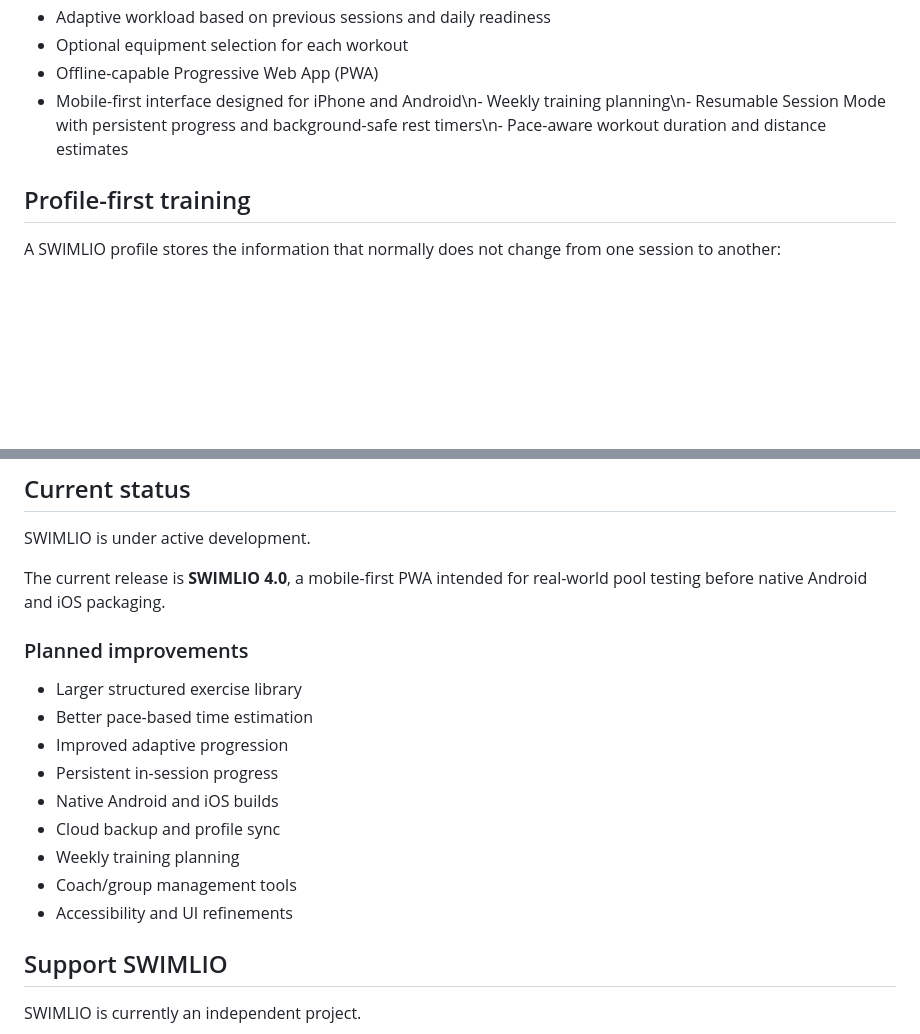
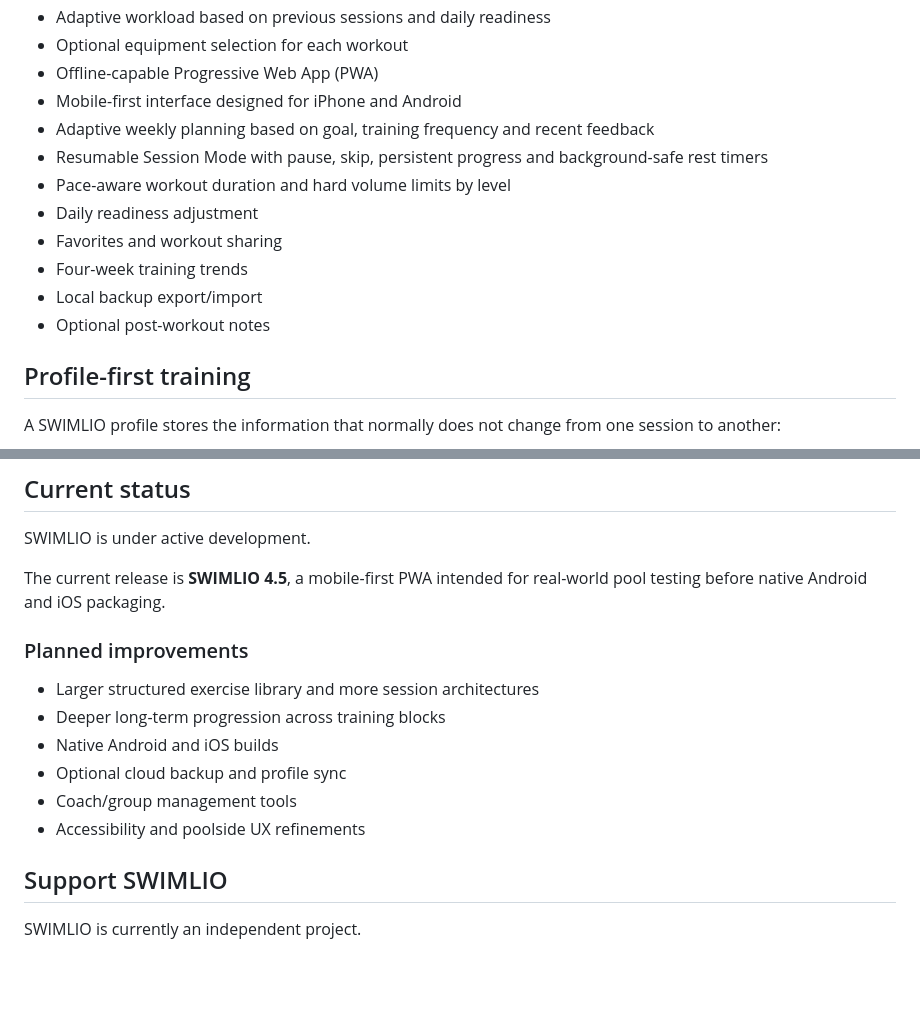
Before and after one commit to ilBonix/swimlio, a Markdown page: README.md, 2 parts joined by grey strips. Drawn GitHub-style; blank space fills up the shorter version.

Commit message:
Document SWIMLIO 4.5 release

```diff
--- a/README.md
+++ b/README.md
@@ -27,7 +27,15 @@ Current features include:
 - Adaptive workload based on previous sessions and daily readiness
 - Optional equipment selection for each workout
 - Offline-capable Progressive Web App (PWA)
-- Mobile-first interface designed for iPhone and Android\n- Weekly training planning\n- Resumable Session Mode with persistent progress and background-safe rest timers\n- Pace-aware workout duration and distance estimates
+- Mobile-first interface designed for iPhone and Android
+- Adaptive weekly planning based on goal, training frequency and recent feedback
+- Resumable Session Mode with pause, skip, persistent progress and background-safe rest timers
+- Pace-aware workout duration and hard volume limits by level
+- Daily readiness adjustment
+- Favorites and workout sharing
+- Four-week training trends
+- Local backup export/import
+- Optional post-workout notes
 
 ## Profile-first training
 
@@ -98,19 +106,16 @@ Cloud sync and optional accounts are planned for a future version.
 
 SWIMLIO is under active development.
 
-The current release is **SWIMLIO 4.0**, a mobile-first PWA intended for real-world pool testing before native Android and iOS packaging.
+The current release is **SWIMLIO 4.5**, a mobile-first PWA intended for real-world pool testing before native Android and iOS packaging.
 
 ### Planned improvements
 
-- Larger structured exercise library
-- Better pace-based time estimation
-- Improved adaptive progression
-- Persistent in-session progress
+- Larger structured exercise library and more session architectures
+- Deeper long-term progression across training blocks
 - Native Android and iOS builds
-- Cloud backup and profile sync
-- Weekly training planning
+- Optional cloud backup and profile sync
 - Coach/group management tools
-- Accessibility and UI refinements
+- Accessibility and poolside UX refinements
 
 ## Support SWIMLIO
 
```
